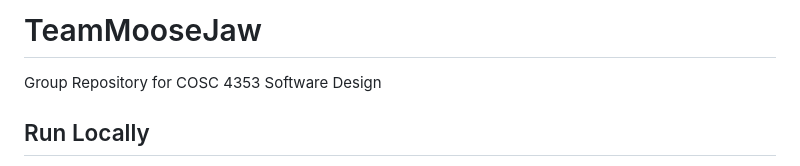
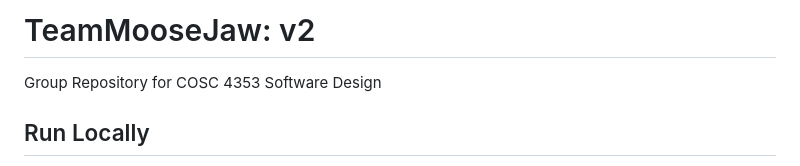
Before and after one commit to MooseJawTeam/TeamMooseJaw, a Markdown page: README.md, the part around the change. GitHub-like rendering.

```diff
--- a/README.md
+++ b/README.md
@@ -1,4 +1,4 @@
-# TeamMooseJaw
+# TeamMooseJaw: v2
 Group Repository for COSC 4353 Software Design
 
 ## Run Locally
```
